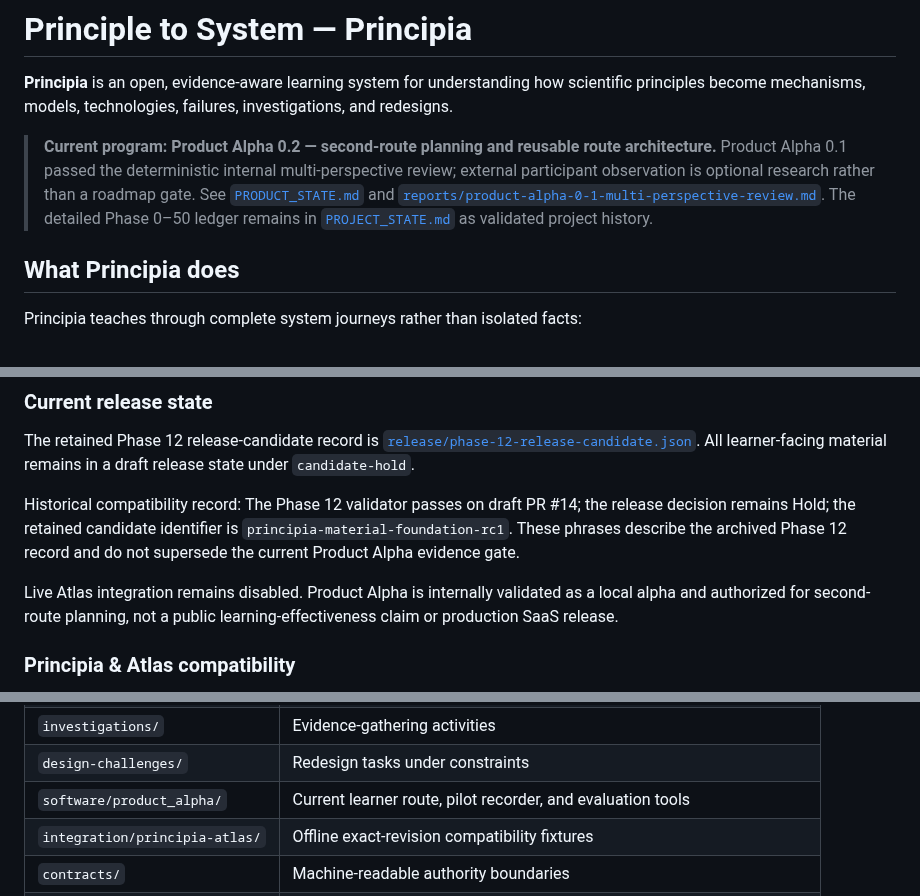
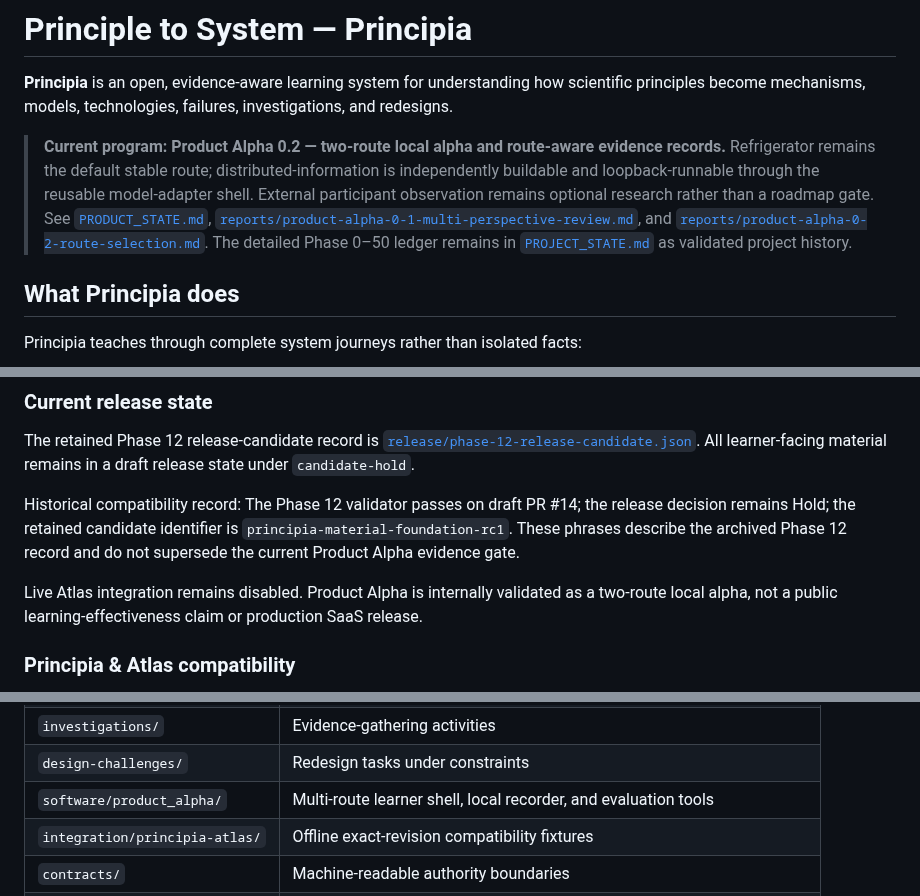
Before and after one commit to Rhodan-lab/principle-to-system, a Markdown page: README.md, 3 parts joined by grey strips. Rendered like a GitHub page.

```diff
--- a/README.md
+++ b/README.md
@@ -2,7 +2,7 @@
 
 **Principia** is an open, evidence-aware learning system for understanding how scientific principles become mechanisms, models, technologies, failures, investigations, and redesigns.
 
-> **Current program:** **Product Alpha 0.2 — second-route planning and reusable route architecture.** Product Alpha 0.1 passed the deterministic internal multi-perspective review; external participant observation is optional research rather than a roadmap gate. See [`PRODUCT_STATE.md`](PRODUCT_STATE.md) and [`reports/product-alpha-0-1-multi-perspective-review.md`](reports/product-alpha-0-1-multi-perspective-review.md). The detailed Phase 0–50 ledger remains in [`PROJECT_STATE.md`](PROJECT_STATE.md) as validated project history.
+> **Current program:** **Product Alpha 0.2 — two-route local alpha and route-aware evidence records.** Refrigerator remains the default stable route; distributed-information is independently buildable and loopback-runnable through the reusable model-adapter shell. External participant observation remains optional research rather than a roadmap gate. See [`PRODUCT_STATE.md`](PRODUCT_STATE.md), [`reports/product-alpha-0-1-multi-perspective-review.md`](reports/product-alpha-0-1-multi-perspective-review.md), and [`reports/product-alpha-0-2-route-selection.md`](reports/product-alpha-0-2-route-selection.md). The detailed Phase 0–50 ledger remains in [`PROJECT_STATE.md`](PROJECT_STATE.md) as validated project history.
 
 ## What Principia does
 
@@ -109,7 +122,7 @@ The retained Phase 12 release-candidate record is [`release/phase-12-release-can
 
 Historical compatibility record: The Phase 12 validator passes on draft PR #14; the release decision remains Hold; the retained candidate identifier is `principia-material-foundation-rc1`. These phrases describe the archived Phase 12 record and do not supersede the current Product Alpha evidence gate.
 
-Live Atlas integration remains disabled. Product Alpha is internally validated as a local alpha and authorized for second-route planning, not a public learning-effectiveness claim or production SaaS release.
+Live Atlas integration remains disabled. Product Alpha is internally validated as a two-route local alpha, not a public learning-effectiveness claim or production SaaS release.
 
 ### Principia & Atlas compatibility
 
@@ -153,7 +166,7 @@ The generated foundation contains 92 learner-facing documents and 20 module page
 | `failure-atlas/` | Recurring failure patterns |
 | `investigations/` | Evidence-gathering activities |
 | `design-challenges/` | Redesign tasks under constraints |
-| `software/product_alpha/` | Current learner route, pilot recorder, and evaluation tools |
+| `software/product_alpha/` | Multi-route learner shell, local recorder, and evaluation tools |
 | `integration/principia-atlas/` | Offline exact-revision compatibility fixtures |
 | `contracts/` | Machine-readable authority boundaries |
 | `sources/` | Source ledgers and review records |
```
Also changed, not shown: other parts of README.md (+38 -25 lines).
